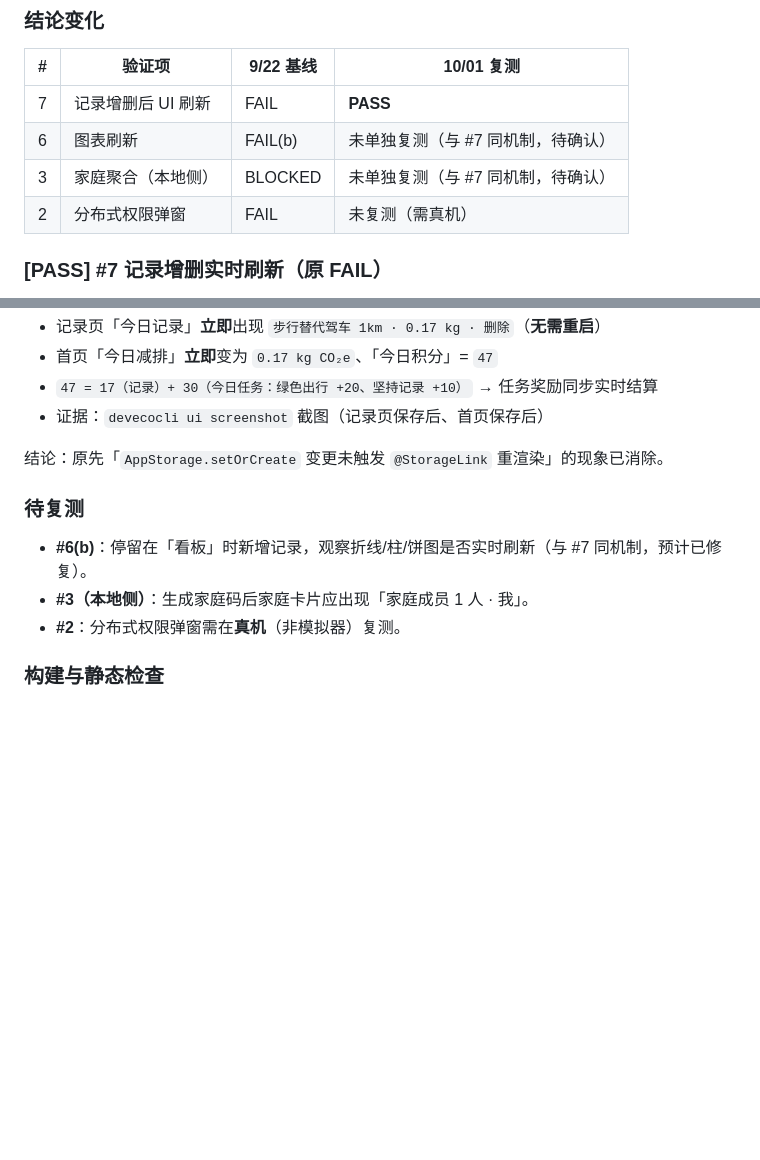
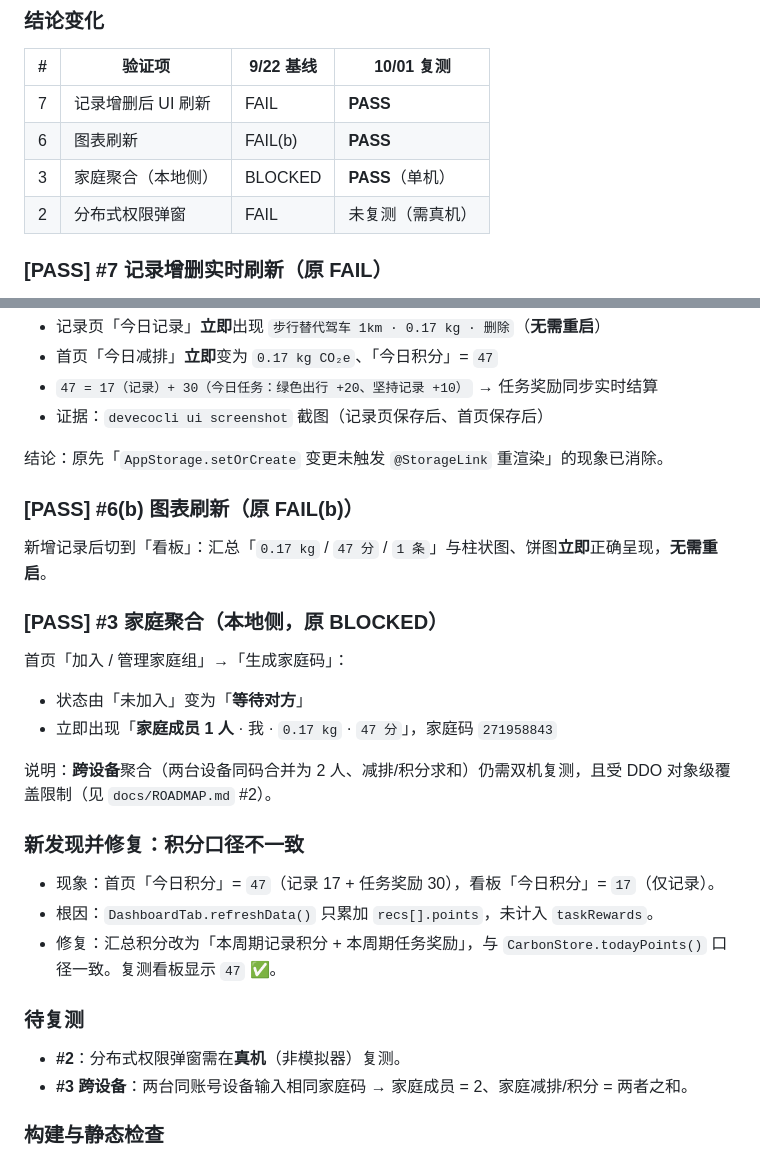
Before and after one commit to zyx-dc/CarbonLife, a Markdown page: QA_REPORT.md, 2 parts joined by grey strips. Rendered like a GitHub page; blank space fills up the shorter version.

Commit message:
docs(qa): #6(b) chart refresh and #3 family local-side now PASS
Re-tested on emulator: dashboard reflects new records live; family code shows member list. Also documents the dashboard points fix.

```diff
--- a/QA_REPORT.md
+++ b/QA_REPORT.md
@@ -120,8 +120,8 @@
 | # | 验证项 | 9/22 基线 | 10/01 复测 |
 |---|--------|-----------|-------------|
 | 7 | 记录增删后 UI 刷新 | FAIL | **PASS** |
-| 6 | 图表刷新 | FAIL(b) | 未单独复测（与 #7 同机制，待确认） |
-| 3 | 家庭聚合（本地侧） | BLOCKED | 未单独复测（与 #7 同机制，待确认） |
+| 6 | 图表刷新 | FAIL(b) | **PASS** |
+| 3 | 家庭聚合（本地侧） | BLOCKED | **PASS**（单机） |
 | 2 | 分布式权限弹窗 | FAIL | 未复测（需真机） |
 
 ### [PASS] #7 记录增删实时刷新（原 FAIL）
@@ -139,10 +139,28 @@
 
 结论：原先「`AppStorage.setOrCreate` 变更未触发 `@StorageLink` 重渲染」的现象已消除。
 
+### [PASS] #6(b) 图表刷新（原 FAIL(b)）
+
+新增记录后切到「看板」：汇总「`0.17 kg` / `47 分` / `1 条`」与柱状图、饼图**立即**正确呈现，**无需重启**。
+
+### [PASS] #3 家庭聚合（本地侧，原 BLOCKED）
+
+首页「加入 / 管理家庭组」→「生成家庭码」：
+- 状态由「未加入」变为「**等待对方**」
+- 立即出现「**家庭成员 1 人** · 我 · `0.17 kg` · `47 分`」，家庭码 `271958843`
+
+说明：**跨设备**聚合（两台设备同码合并为 2 人、减排/积分求和）仍需双机复测，且受 DDO 对象级覆盖限制（见 `docs/ROADMAP.md` #2）。
+
+### 新发现并修复：积分口径不一致
+
+- 现象：首页「今日积分」= `47`（记录 17 + 任务奖励 30），看板「今日积分」= `17`（仅记录）。
+- 根因：`DashboardTab.refreshData()` 只累加 `recs[].points`，未计入 `taskRewards`。
+- 修复：汇总积分改为「本周期记录积分 + 本周期任务奖励」，与 `CarbonStore.todayPoints()` 口径一致。复测看板显示 `47` ✅。
+
 ### 待复测
-- **#6(b)**：停留在「看板」时新增记录，观察折线/柱/饼图是否实时刷新（与 #7 同机制，预计已修复）。
-- **#3（本地侧）**：生成家庭码后家庭卡片应出现「家庭成员 1 人 · 我」。
+
 - **#2**：分布式权限弹窗需在**真机**（非模拟器）复测。
+- **#3 跨设备**：两台同账号设备输入相同家庭码 → 家庭成员 = 2、家庭减排/积分 = 两者之和。
 
 ### 构建与静态检查
 - `devecocli build` → `BUILD SUCCESSFUL`；ArkTS 告警由一批降至 5 条（均为 `getStringSync` 软废弃提示 + resource 调用可能抛异常）。
```
